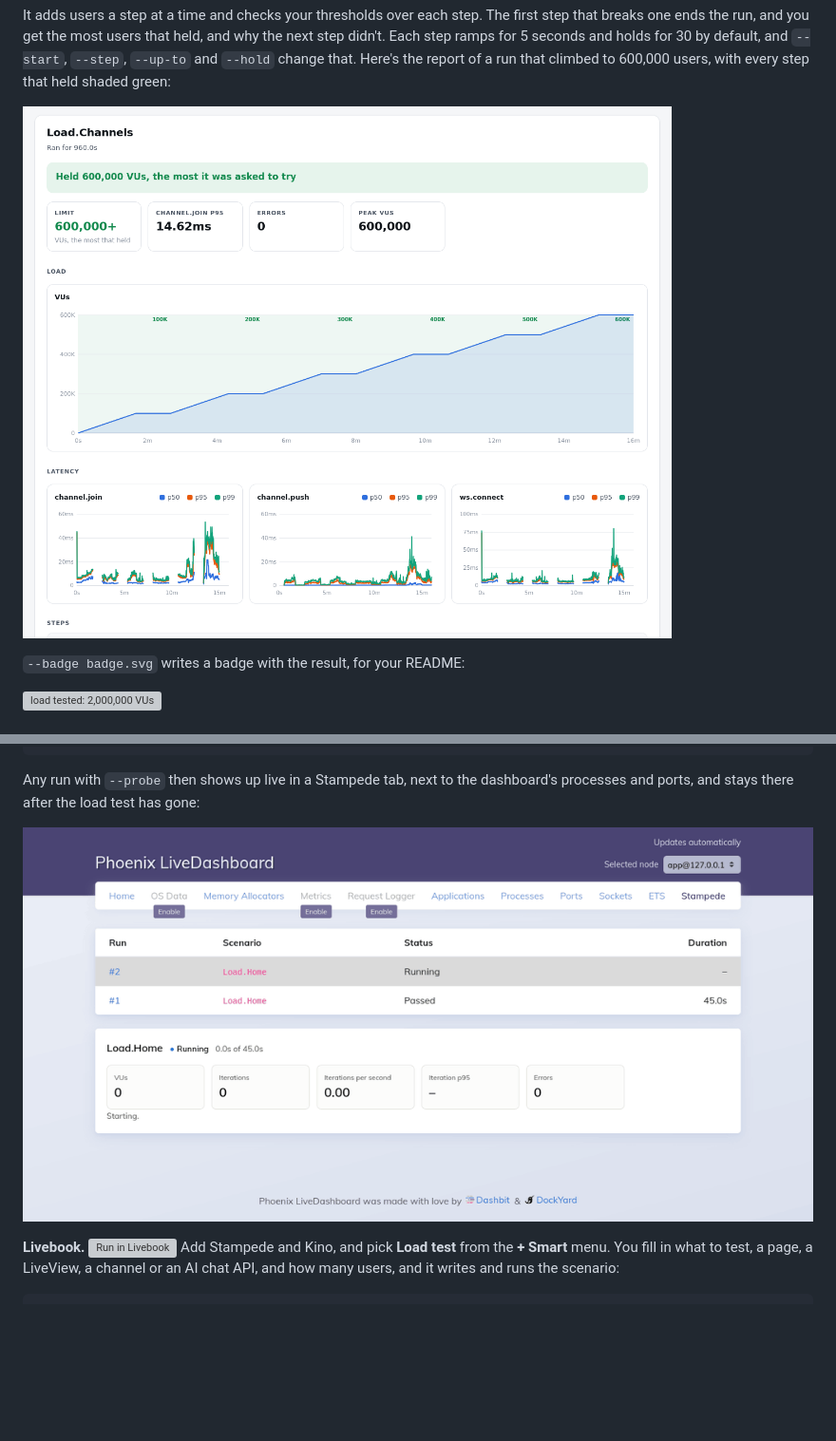
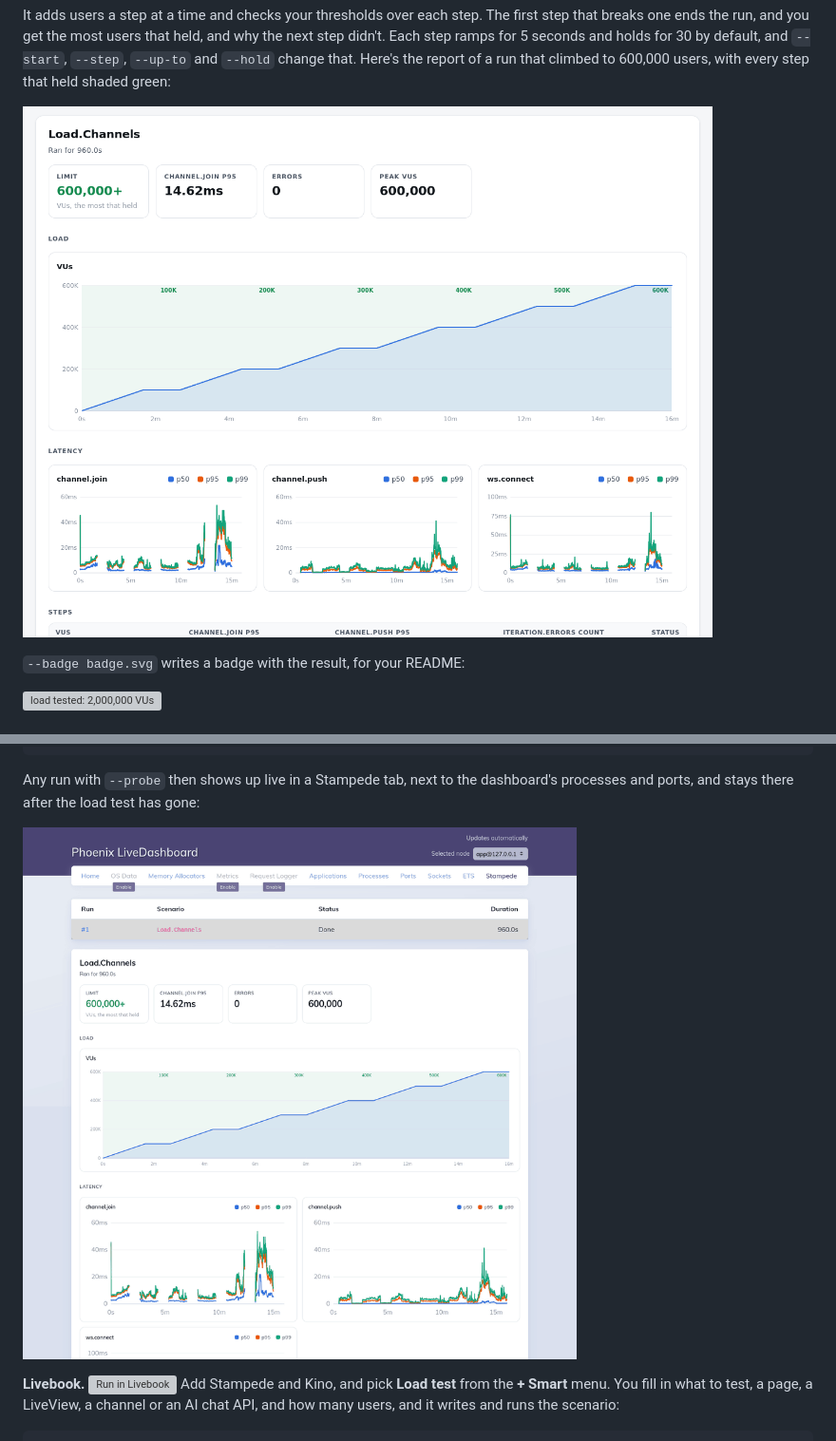
Before and after one commit to mandar1045/stampede, a Markdown page: README.md, 2 parts joined by grey strips. Shown: that part at 95% size. Rendered like a GitHub page; pictures changed too: assets/readme/livedashboard-tab-600k.gif (added), assets/readme/report-600k.png; blank space fills up the shorter version; grey boxes are pictures that could not be loaded.

Commit message:
Leave out the verdict when a run held all it was asked to try, and show the new look in LiveDashboard

```diff
--- a/README.md
+++ b/README.md
@@ -209,7 +209,7 @@ live_dashboard "/dashboard",
 Any run with `--probe` then shows up live in a Stampede tab, next to the
 dashboard's processes and ports, and stays there after the load test has gone:
 
-![A probed run in LiveDashboard's Stampede tab, sped up, ramping to 200 users with 0 errors next to the run before it](https://raw.githubusercontent.com/mandar1045/stampede/main/assets/readme/livedashboard-tab.gif)
+![LiveDashboard's Stampede tab following the 600,000-user run, replayed from its saved results, through to 600,000 users with 0 errors](https://raw.githubusercontent.com/mandar1045/stampede/main/assets/readme/livedashboard-tab-600k.gif)
 
 **Livebook.** [![Run in Livebook](https://livebook.dev/badge/v1/blue.svg)](https://livebook.dev/run?url=https%3A%2F%2Fgithub.com%2Fmandar1045%2Fstampede%2Fblob%2Fmain%2Fnotebooks%2Fload_test.livemd)
 Add Stampede and Kino, and pick **Load test** from the **+ Smart** menu. You
```
Also changed, not shown: 3 other files.
